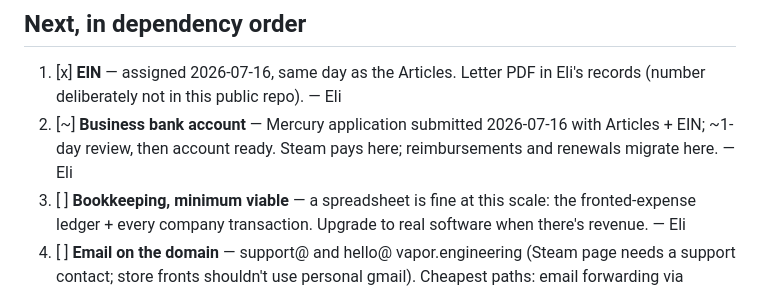
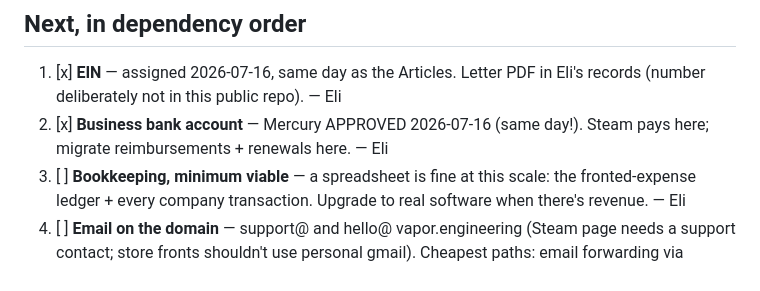
Before and after one commit to TeamVapor/vapor.engineering, a Markdown page: docs/business-todo.md, the part around the change. GitHub-like rendering.

Commit message:
business-todo: Mercury approved — all Steamworks prerequisites complete

```diff
--- a/docs/business-todo.md
+++ b/docs/business-todo.md
@@ -24,9 +24,8 @@
 
 1. [x] **EIN** — assigned 2026-07-16, same day as the Articles. Letter PDF
        in Eli's records (number deliberately not in this public repo). — Eli
-2. [~] **Business bank account** — Mercury application submitted
-       2026-07-16 with Articles + EIN; ~1-day review, then account ready.
-       Steam pays here; reimbursements and renewals migrate here. — Eli
+2. [x] **Business bank account** — Mercury APPROVED 2026-07-16 (same
+       day!). Steam pays here; migrate reimbursements + renewals here. — Eli
 3. [ ] **Bookkeeping, minimum viable** — a spreadsheet is fine at this
        scale: the fronted-expense ledger + every company transaction.
        Upgrade to real software when there's revenue. — Eli
```
